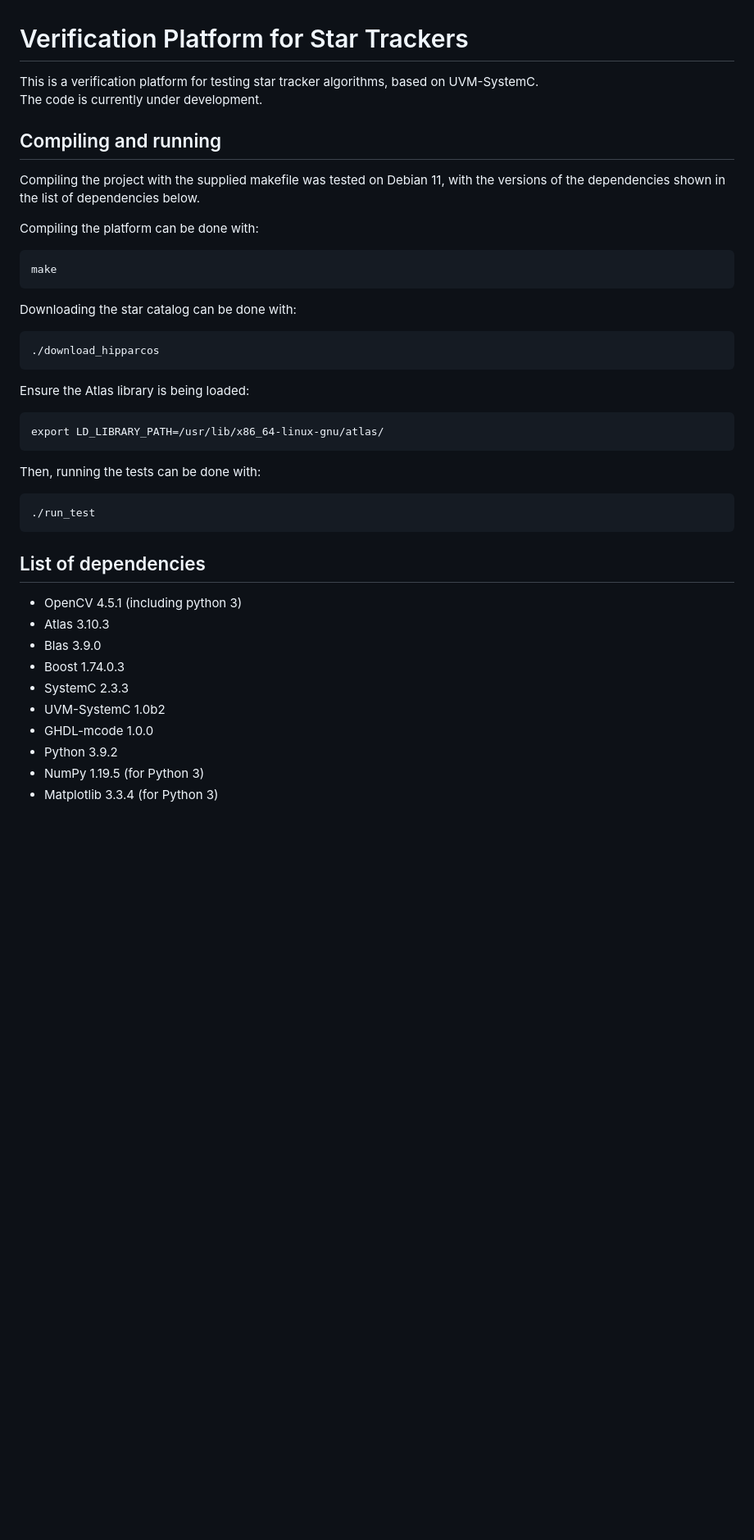
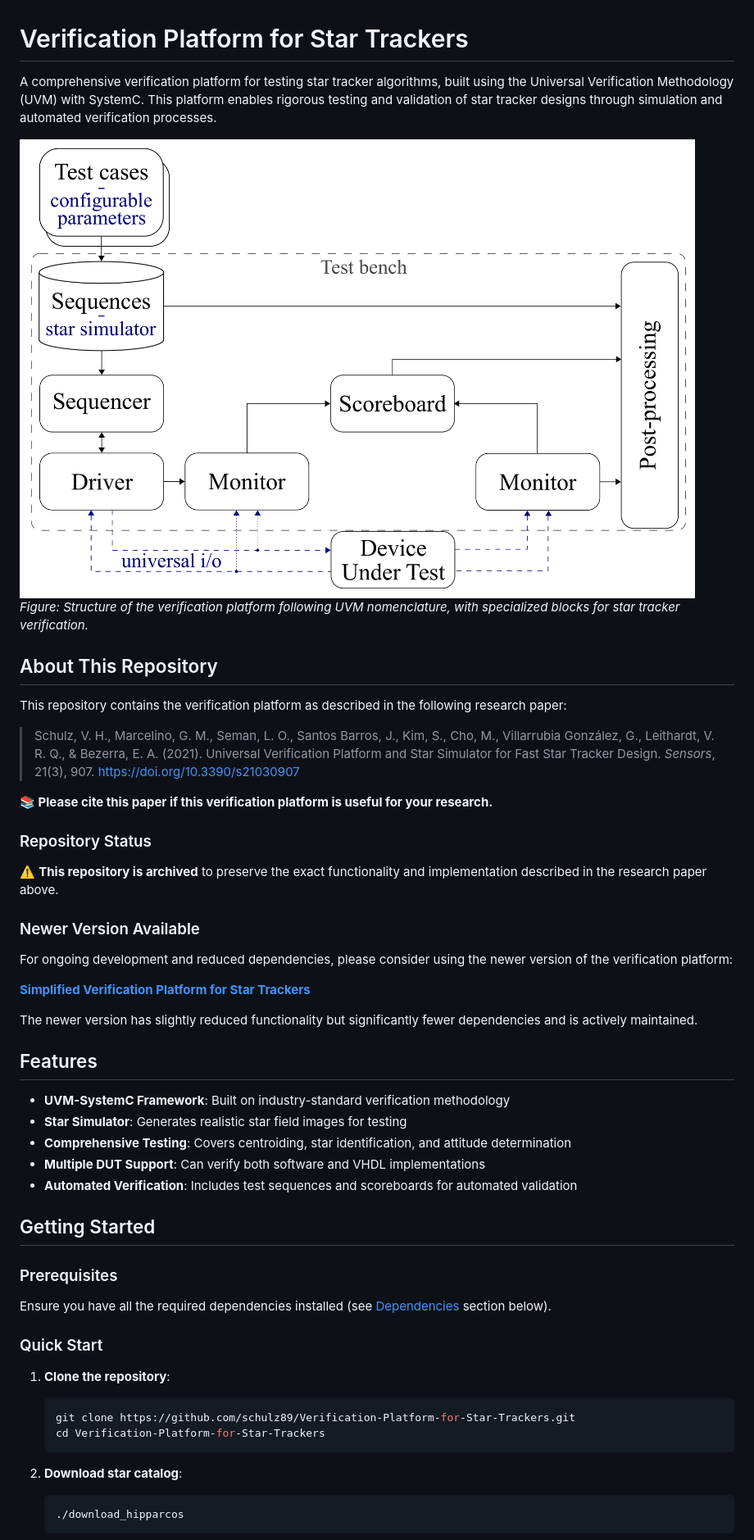
Before and after one commit to schulz89/Verification-Platform-for-Star-Trackers, a Markdown page: README.md, the part around one of its changes. Shown at 82% size. Drawn GitHub-style; pictures changed too: block_diagram.png (added); blank space fills up the shorter version.

Commit message:
updated README.md with recent information

````diff
--- a/README.md
+++ b/README.md
@@ -1,44 +1,54 @@
 # Verification Platform for Star Trackers
 
-This is a verification platform for testing star tracker algorithms, based on UVM-SystemC.
-The code is currently under development.
+A comprehensive verification platform for testing star tracker algorithms, built using the Universal Verification Methodology (UVM) with SystemC. This platform enables rigorous testing and validation of star tracker designs through simulation and automated verification processes.
 
-## Compiling and running
+![Platform Structure](block_diagram.png)
+*Figure: Structure of the verification platform following UVM nomenclature, with specialized blocks for star tracker verification.*
 
-Compiling the project with the supplied makefile was tested on Debian 11, with the versions of the dependencies shown in the list of dependencies below.
+## About This Repository
 
-Compiling the platform can be done with:
+This repository contains the verification platform as described in the following research paper:
 
-```
-make
-```
-Downloading the star catalog can be done with:
+> Schulz, V. H., Marcelino, G. M., Seman, L. O., Santos Barros, J., Kim, S., Cho, M., Villarrubia González, G., Leithardt, V. R. Q., & Bezerra, E. A. (2021). Universal Verification Platform and Star Simulator for Fast Star Tracker Design. *Sensors*, 21(3), 907. https://doi.org/10.3390/s21030907
 
-```
-./download_hipparcos
-```
+**📚 Please cite this paper if this verification platform is useful for your research.**
 
-Ensure the Atlas library is being loaded:
+### Repository Status
 
-```
-export LD_LIBRARY_PATH=/usr/lib/x86_64-linux-gnu/atlas/
-```
+⚠️ **This repository is archived** to preserve the exact functionality and implementation described in the research paper above.
 
-Then, running the tests can be done with:
+### Newer Version Available
 
-```
-./run_test
-```
+For ongoing development and reduced dependencies, please consider using the newer version of the verification platform:
 
-## List of dependencies
+**[Simplified Verification Platform for Star Trackers](https://github.com/schulz89/Simplified-Verification-Platform-for-Star-Trackers)**
 
-* OpenCV 4.5.1 (including python 3)
-* Atlas 3.10.3
-* Blas 3.9.0
-* Boost 1.74.0.3
-* SystemC 2.3.3
-* UVM-SystemC 1.0b2
-* GHDL-mcode 1.0.0
-* Python 3.9.2
-* NumPy  1.19.5 (for Python 3)
-* Matplotlib 3.3.4 (for Python 3)
+The newer version has slightly reduced functionality but significantly fewer dependencies and is actively maintained.
+
+## Features
+
+- **UVM-SystemC Framework**: Built on industry-standard verification methodology
+- **Star Simulator**: Generates realistic star field images for testing
+- **Comprehensive Testing**: Covers centroiding, star identification, and attitude determination
+- **Multiple DUT Support**: Can verify both software and VHDL implementations
+- **Automated Verification**: Includes test sequences and scoreboards for automated validation
+
+## Getting Started
+
+### Prerequisites
+
+Ensure you have all the required dependencies installed (see [Dependencies](#dependencies) section below).
+
+### Quick Start
+
+1. **Clone the repository**:
+   ```bash
+   git clone https://github.com/schulz89/Verification-Platform-for-Star-Trackers.git
+   cd Verification-Platform-for-Star-Trackers
+   ```
+
+2. **Download star catalog**:
+   ```bash
+   ./download_hipparcos
+   ```
+
````
Also changed, not shown: other parts of README.md (+50 -1 lines).
